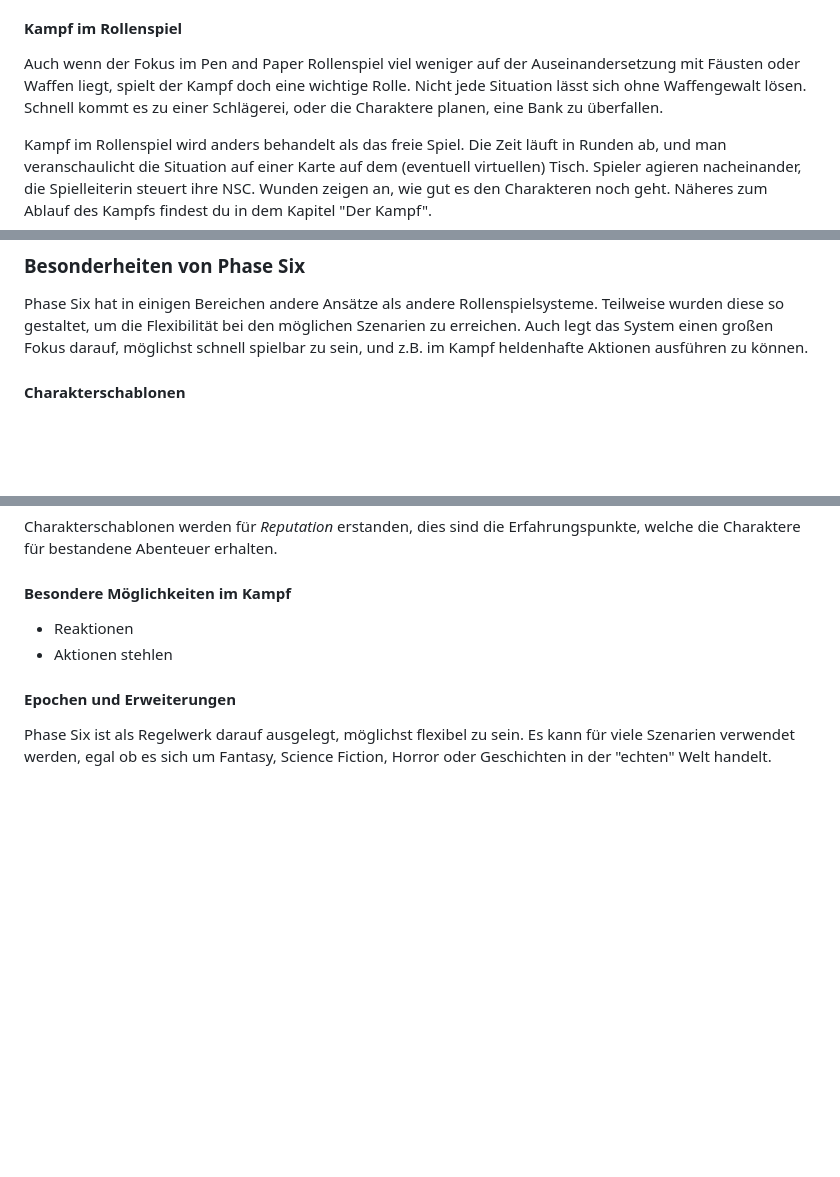
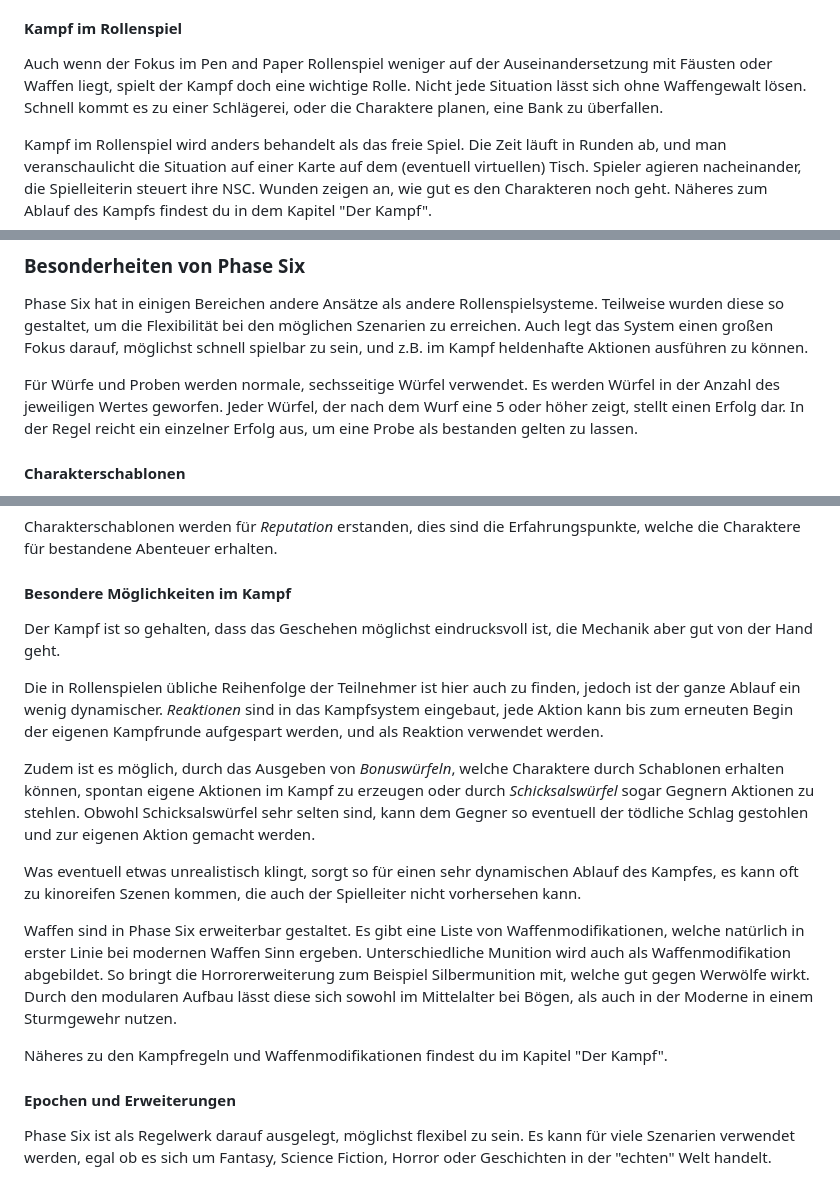
Before and after one commit to SvenBroeckling/phasesix-rulebook, a Markdown page: draft/introduction.md, 3 parts joined by grey strips. GitHub-like rendering; blank space fills up the shorter version.

Commit message:
Added combat to introduction

```diff
--- a/draft/introduction.md
+++ b/draft/introduction.md
@@ -52,7 +53,7 @@ Ebenso kommt hier die alte Rollenspielregel zum Tragen, dass das **Wort der Spie
 
 #### Kampf im Rollenspiel
 
-Auch wenn der Fokus im Pen and Paper Rollenspiel viel weniger auf der Auseinandersetzung mit Fäusten oder Waffen liegt, spielt der Kampf doch eine wichtige Rolle. Nicht jede Situation lässt sich ohne Waffengewalt lösen. Schnell kommt es zu einer Schlägerei, oder die Charaktere planen, eine Bank zu überfallen.
+Auch wenn der Fokus im Pen and Paper Rollenspiel weniger auf der Auseinandersetzung mit Fäusten oder Waffen liegt, spielt der Kampf doch eine wichtige Rolle. Nicht jede Situation lässt sich ohne Waffengewalt lösen. Schnell kommt es zu einer Schlägerei, oder die Charaktere planen, eine Bank zu überfallen.
 
 Kampf im Rollenspiel wird anders behandelt als das freie Spiel. Die Zeit läuft in Runden ab, und man veranschaulicht die Situation auf einer Karte auf dem (eventuell virtuellen) Tisch. Spieler agieren nacheinander, die Spielleiterin steuert ihre NSC. Wunden zeigen an, wie gut es den Charakteren noch geht. Näheres zum Ablauf des Kampfs findest du in dem Kapitel "Der Kampf".
 
@@ -68,6 +69,8 @@ Bei einem Kampf im *Phase Six* System sollten aufgrund der Besonderheiten (Reakt
 
 Phase Six hat in einigen Bereichen andere Ansätze als andere Rollenspielsysteme. Teilweise wurden diese so gestaltet, um die Flexibilität bei den möglichen Szenarien zu erreichen. Auch legt das System einen großen Fokus darauf, möglichst schnell spielbar zu sein, und z.B. im Kampf heldenhafte Aktionen ausführen zu können.
 
+Für Würfe und Proben werden normale, sechsseitige Würfel verwendet. Es werden Würfel in der Anzahl des jeweiligen Wertes geworfen. Jeder Würfel, der nach dem Wurf eine 5 oder höher zeigt, stellt einen Erfolg dar. In der Regel reicht ein einzelner Erfolg aus, um eine Probe als bestanden gelten zu lassen.
+
 #### Charakterschablonen
 
 Charaktere werden in Phase Six nicht durch das Verteilen von Punkten auf Fertigkeiten, Attribute oder andere Werte erstellt oder gesteigert. Stattdessen werden *Charakterschablonen* verwendet, die jeweils kleine Stationen in der Vergangenheit des Charakters darstellen.
@@ -78,8 +81,17 @@ Charakterschablonen werden für *Reputation* erstanden, dies sind die Erfahrungs
 
 #### Besondere Möglichkeiten im Kampf
 
-* Reaktionen
-* Aktionen stehlen
+Der Kampf ist so gehalten, dass das Geschehen möglichst eindrucksvoll ist, die Mechanik aber gut von der Hand geht.
+
+Die in Rollenspielen übliche Reihenfolge der Teilnehmer ist hier auch zu finden, jedoch ist der ganze Ablauf ein wenig dynamischer. *Reaktionen* sind in das Kampfsystem eingebaut, jede Aktion kann bis zum erneuten Begin der eigenen Kampfrunde aufgespart werden, und als Reaktion verwendet werden.
+
+Zudem ist es möglich, durch das Ausgeben von *Bonuswürfeln*, welche Charaktere durch Schablonen erhalten können, spontan eigene Aktionen im Kampf zu erzeugen oder durch *Schicksalswürfel* sogar Gegnern Aktionen zu stehlen. Obwohl Schicksalswürfel sehr selten sind, kann dem Gegner so eventuell der tödliche Schlag gestohlen und zur eigenen Aktion gemacht werden.
+
+Was eventuell etwas unrealistisch klingt, sorgt so für einen sehr dynamischen Ablauf des Kampfes, es kann oft zu kinoreifen Szenen kommen, die auch der Spielleiter nicht vorhersehen kann.
+
+Waffen sind in Phase Six erweiterbar gestaltet. Es gibt eine Liste von Waffenmodifikationen, welche natürlich in erster Linie bei modernen Waffen Sinn ergeben. Unterschiedliche Munition wird auch als Waffenmodifikation abgebildet. So bringt die Horrorerweiterung zum Beispiel Silbermunition mit, welche gut gegen Werwölfe wirkt. Durch den modularen Aufbau lässt diese sich sowohl im Mittelalter bei Bögen, als auch in der Moderne in einem Sturmgewehr nutzen.
+
+Näheres zu den Kampfregeln und Waffenmodifikationen findest du im Kapitel "Der Kampf".
 
 #### Epochen und Erweiterungen
 
```
Also changed, not shown: other parts of draft/introduction.md (+1 -0 lines).
